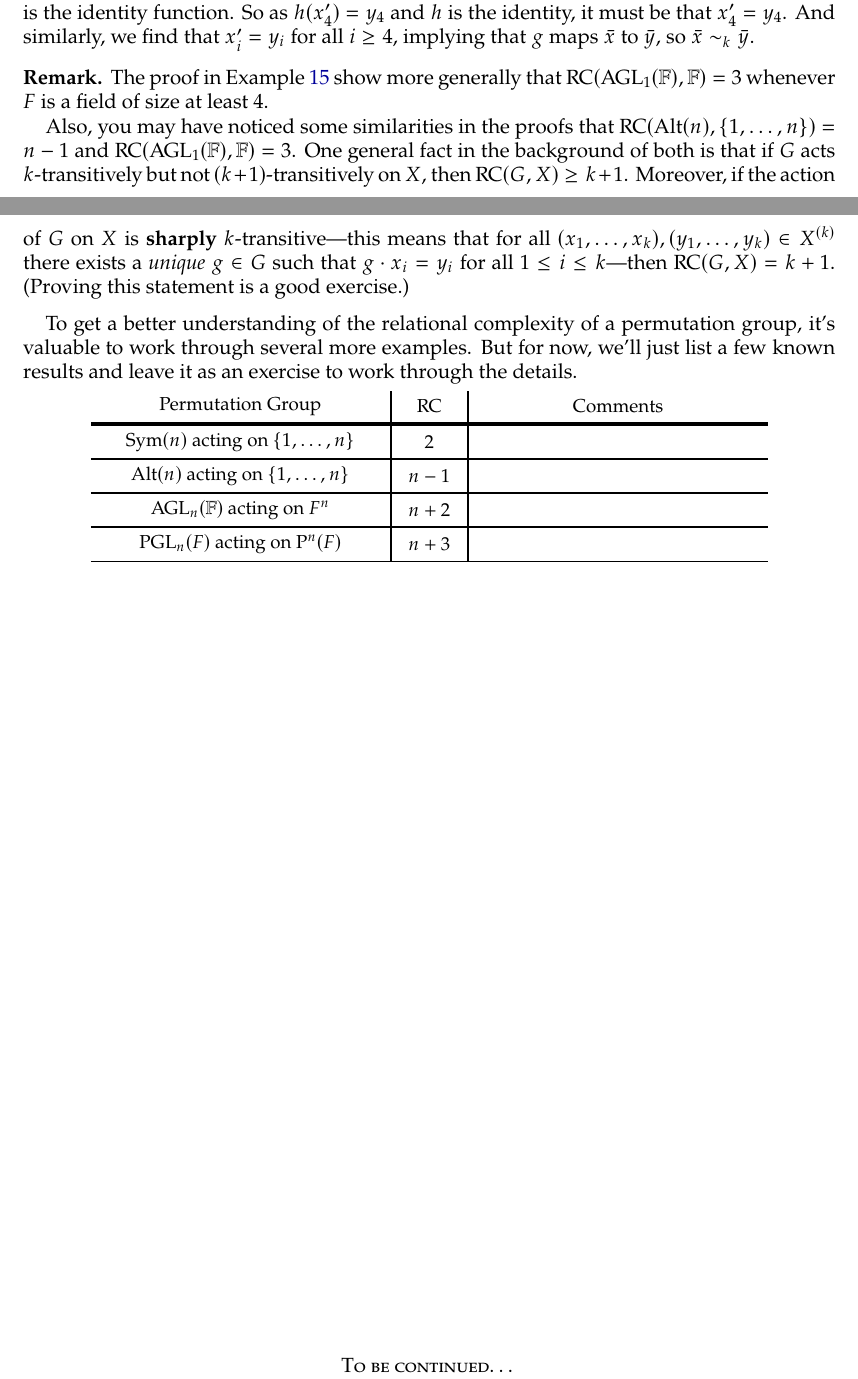
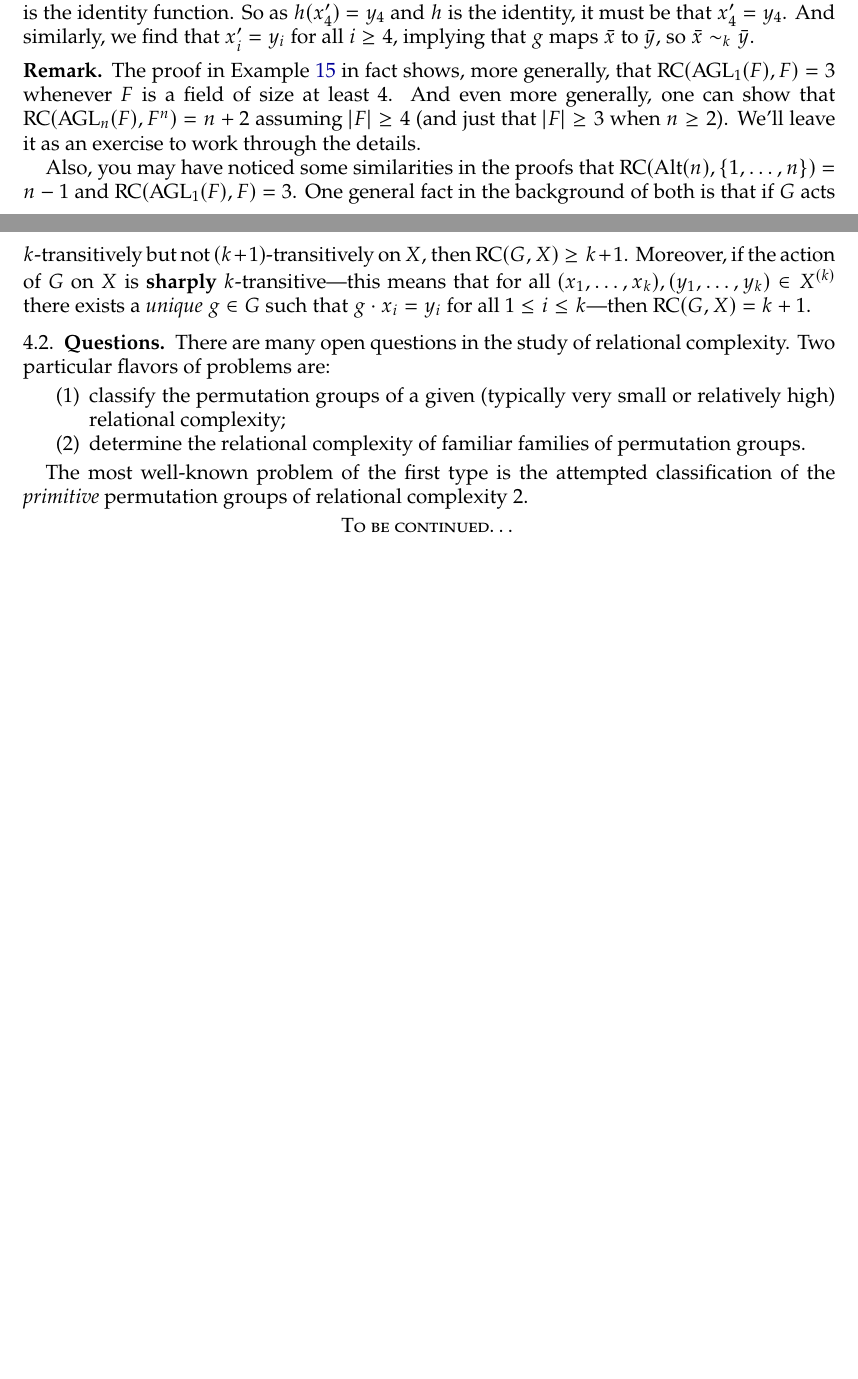
Before and after one commit to jwiscons/IntroPermutationGroups, a LaTeX paper (PermutationGroupsNotes.tex): two parts of pages 19 and 20 of 21, joined at a grey line, cut so that both start at the same text, the shorter picture padded with empty space. Compiled offline with pdfLaTeX.

Commit message:
start RC questions subsection

```diff
--- a/PermutationGroupsNotes.tex
+++ b/PermutationGroupsNotes.tex
@@ -987,25 +987,23 @@ Let's show that, in fact, $x_i' = y_i$ for all $i\ge 4$. Now, since $\bar{x}$ an
 \end{example}
 
 \begin{remark*}
-The proof in Example~\ref{exam.AGL1RC} show more generally that $\rc(\AGL_1(\mathbb{F}),\mathbb{F})= 3$ whenever $F$ is a field of size at least $4$.
+The proof in Example~\ref{exam.AGL1RC} in fact shows, more generally, that $\rc(\AGL_1(F),F)= 3$ whenever $F$ is a field of size at least $4$. And even more generally, one can show that $\rc(\AGL_n(F),F^n)= n+2$ assuming $|F| \ge 4$ (and just that $|F| \ge 3$ when $n\ge 2$). We'll leave it as an exercise to work through the details.
 
-Also, you may have noticed some similarities in the proofs that $\rc(\Alt(n),\{1,\ldots,n\})= n-1$ and $\rc(\AGL_1(\mathbb{F}),\mathbb{F})= 3$. One general fact in the background of both is that if $G$ acts $k$-transitively but not $(k+1)$-transitively on $X$, then $\rc(G,X)\ge k+1$. Moreover, if the action of $G$ on $X$ is \textbf{sharply} $k$-transitive---this means that for all $(x_1,\ldots,x_k),(y_1,\ldots,y_k)\in X^{(k)}$ there exists a \emph{unique} $g\in G$ such that $g\cdot x_i = y_i$ for all $1\le i\le k$---then $\rc(G,X)= k+1$. (Proving this statement is a good exercise.)
+Also, you may have noticed some similarities in the proofs that $\rc(\Alt(n),\{1,\ldots,n\})= n-1$ and $\rc(\AGL_1(F),F)= 3$. One general fact in the background of both is that if $G$ acts $k$-transitively but not $(k+1)$-transitively on $X$, then $\rc(G,X)\ge k+1$. Moreover, if the action of $G$ on $X$ is \textbf{sharply} $k$-transitive---this means that for all $(x_1,\ldots,x_k),(y_1,\ldots,y_k)\in X^{(k)}$ there exists a \emph{unique} $g\in G$ such that $g\cdot x_i = y_i$ for all $1\le i\le k$---then $\rc(G,X)= k+1$.
 \end{remark*}
 
-To get a better understanding of the relational complexity of a permutation group, it's valuable to work through several more examples. But for now, we'll just list a few known results and leave it as an exercise to work through the details.
-\begin{center}
-\small
-\tabulinesep = 1.2mm
-\begin{tabu} to 5in {X[c,m]|[1pt]X[0.2c,m]|[1pt]X[c,m]}
-Permutation Group  & RC  & Comments \\ \tabucline[2pt]{-}
-$\Sym(n)$ acting on  $\{1,\ldots,n\}$ & $2$ &  \\ \tabucline[1pt]{-}
-$\Alt(n)$ acting on  $\{1,\ldots,n\}$ & $n-1$ &   \\ \tabucline[1pt]{-}
-$\AGL_n(\mathbb{F})$ acting on  $F^n$ & $n+2$ &   \\ \tabucline[1pt]{-}
-$\PGL_n(F)$ acting on $\Proj^n(F)$ & $n+3$ &   \\ \tabucline[1pt]{-}
-\end{tabu}
-\end{center}
+% % % % % % % % % % % % % % % % % % % % % % % % % % % % % % % % % % % % % % % % % % % % % % % % %
+% Subsection
+% % % % % % % % % % % % % % % % % % % % % % % % % % % % % % % % % % % % % % % % % % % % % % % % %
+\subsection{Questions}
+There are many open questions in the study of relational complexity. Two particular flavors of problems are:
+\begin{enumerate}
+\item classify the permutation groups of a given (typically very small or relatively high) relational complexity;
+\item determine the relational complexity of familiar families of permutation groups.
+\end{enumerate}
 
-\vfill
+The most well-known problem of the first type is the attempted classification of the \emph{primitive} permutation groups of relational complexity $2$.
+
 
 
 
```
Also changed, not shown: PermutationGroupsNotes.pdf.
